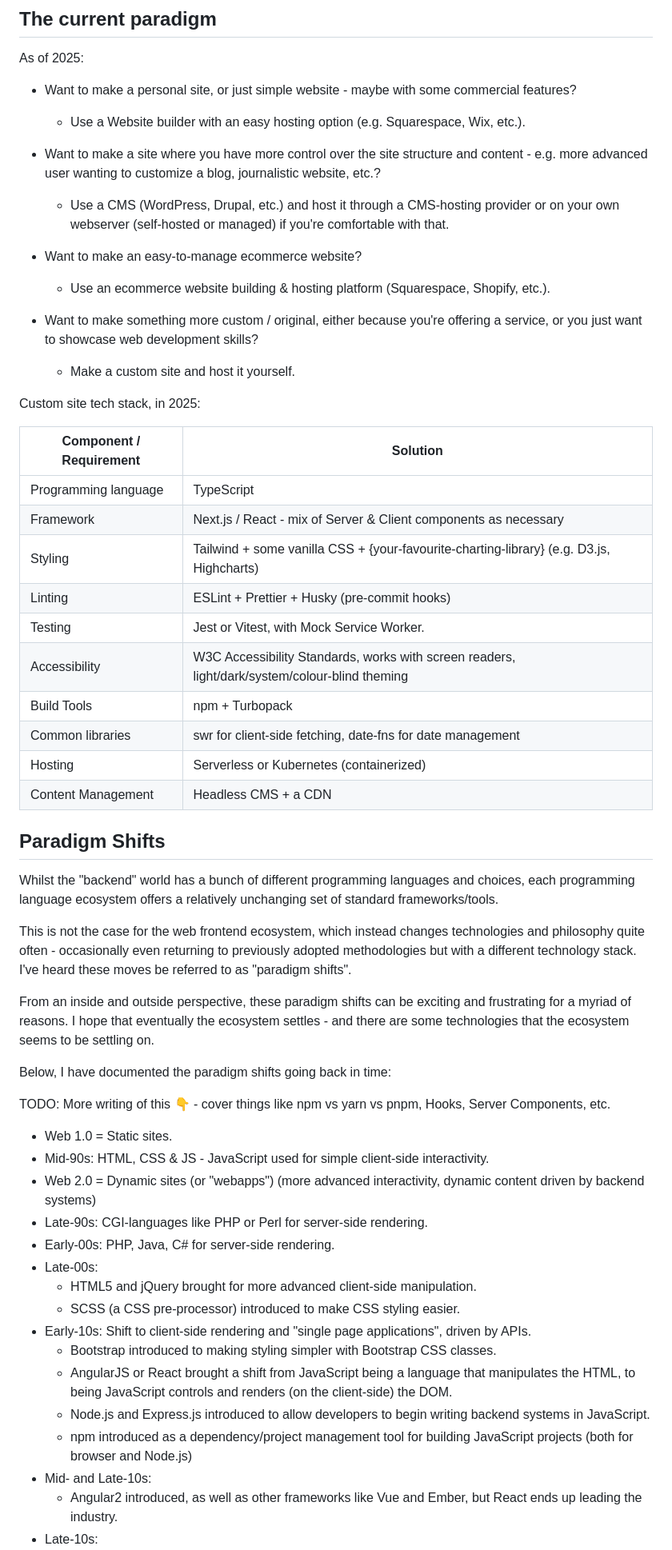
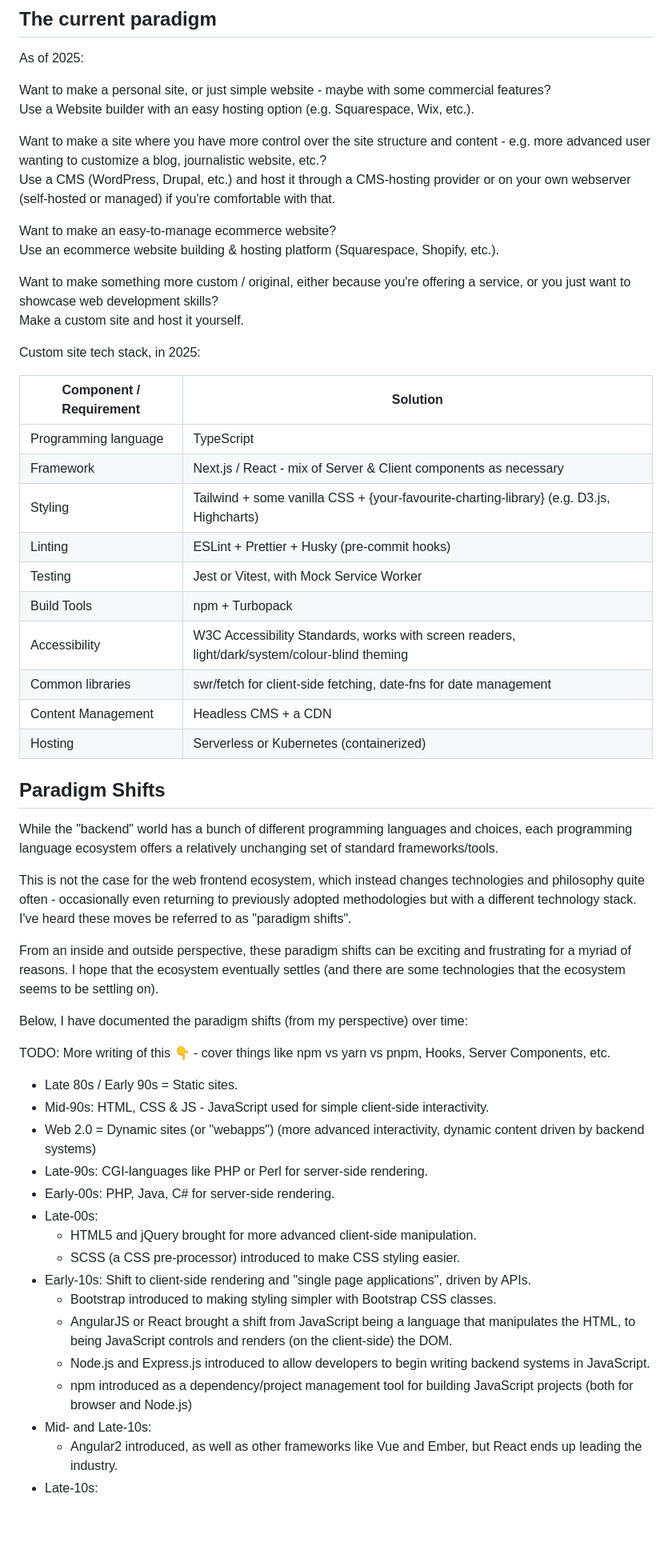
Before and after one commit to Harmelodic/init-frontend, a Markdown page: README.md, the part around one of its changes. Shown at 80% size. GitHub-like rendering; blank space fills up the shorter version.

```diff
--- a/README.md
+++ b/README.md
@@ -9,20 +9,20 @@ choose different options depending on the _purpose_.
 
 As of 2025:
 
-- Want to make a personal site, or just simple website - maybe with some commercial features?
-  - Use a Website builder with an easy hosting option (e.g. Squarespace, Wix, etc.).
+Want to make a personal site, or just simple website - maybe with some commercial features?
+Use a Website builder with an easy hosting option (e.g. Squarespace, Wix, etc.).
 
-- Want to make a site where you have more control over the site structure and content - e.g. more advanced user wanting
-  to customize a blog, journalistic website, etc.?
-  - Use a CMS (WordPress, Drupal, etc.) and host it through a CMS-hosting provider or on your own webserver (self-hosted
-    or managed) if you're comfortable with that.
+Want to make a site where you have more control over the site structure and content - e.g. more advanced user wanting to
+customize a blog, journalistic website, etc.?
+Use a CMS (WordPress, Drupal, etc.) and host it through a CMS-hosting provider or on your own webserver (self-hosted
+or managed) if you're comfortable with that.
 
-- Want to make an easy-to-manage ecommerce website?
-  - Use an ecommerce website building & hosting platform (Squarespace, Shopify, etc.).
+Want to make an easy-to-manage ecommerce website?
+Use an ecommerce website building & hosting platform (Squarespace, Shopify, etc.).
 
-- Want to make something more custom / original, either because you're offering a service, or you just want to showcase
-  web development skills?
-  - Make a custom site and host it yourself.
+Want to make something more custom / original, either because you're offering a service, or you just want to showcase
+web development skills?
+Make a custom site and host it yourself.
 
 Custom site tech stack, in 2025:
 
@@ -32,16 +32,16 @@ Custom site tech stack, in 2025:
 | Framework               | Next.js / React - mix of Server & Client components as necessary                               |
 | Styling                 | Tailwind + some vanilla CSS + {your-favourite-charting-library} (e.g. D3.js, Highcharts)       |
 | Linting                 | ESLint + Prettier + Husky (pre-commit hooks)                                                   |
-| Testing                 | Jest or Vitest, with Mock Service Worker.                                                      |
+| Testing                 | Jest or Vitest, with Mock Service Worker                                                       |
+| Build Tools             | npm + Turbopack                                                                                |
 | Accessibility           | W3C Accessibility Standards, works with screen readers, light/dark/system/colour-blind theming |
-| Build Tools             | npm + Turbopack                                                                                |
-| Common libraries        | swr for client-side fetching, date-fns for date management                                     |
+| Common libraries        | swr/fetch for client-side fetching, date-fns for date management                               |
+| Content Management      | Headless CMS + a CDN                                                                           |
 | Hosting                 | Serverless or Kubernetes (containerized)                                                       |
-| Content Management      | Headless CMS + a CDN                                                                           |
 
 ## Paradigm Shifts
 
-Whilst the "backend" world has a bunch of different programming languages and choices, each programming language
+While the "backend" world has a bunch of different programming languages and choices, each programming language
 ecosystem offers a relatively unchanging set of standard frameworks/tools.
 
 This is not the case for the web frontend ecosystem, which instead changes technologies and philosophy quite often -
@@ -49,27 +49,27 @@ occasionally even returning to previously adopted methodologies but with a diffe
 moves be referred to as "paradigm shifts".
 
 From an inside and outside perspective, these paradigm shifts can be exciting and frustrating for a myriad of reasons. I
-hope that eventually the ecosystem settles - and there are some technologies that the ecosystem seems to be settling on.
+hope that the ecosystem eventually settles (and there are some technologies that the ecosystem seems to be settling on).
 
-Below, I have documented the paradigm shifts going back in time:
+Below, I have documented the paradigm shifts (from my perspective) over time:
 
 TODO: More writing of this 👇 - cover things like npm vs yarn vs pnpm, Hooks, Server Components, etc.
 
-- Web 1.0 = Static sites.
+- Late 80s / Early 90s = Static sites.
 - Mid-90s: HTML, CSS & JS - JavaScript used for simple client-side interactivity.
 - Web 2.0 = Dynamic sites (or "webapps") (more advanced interactivity, dynamic content driven by backend systems)
 - Late-90s: CGI-languages like PHP or Perl for server-side rendering.
 - Early-00s: PHP, Java, C# for server-side rendering.
 - Late-00s:
-  - HTML5 and jQuery brought for more advanced client-side manipulation.
-  - SCSS (a CSS pre-processor) introduced to make CSS styling easier.
+    - HTML5 and jQuery brought for more advanced client-side manipulation.
+    - SCSS (a CSS pre-processor) introduced to make CSS styling easier.
 - Early-10s: Shift to client-side rendering and "single page applications", driven by APIs.
-  - Bootstrap introduced to making styling simpler with Bootstrap CSS classes.
-  - AngularJS or React brought a shift from JavaScript being a language that manipulates the HTML, to being JavaScript
-    controls and renders (on the client-side) the DOM.
-  - Node.js and Express.js introduced to allow developers to begin writing backend systems in JavaScript.
-  - npm introduced as a dependency/project management tool for building JavaScript projects (both for browser and
-    Node.js)
+    - Bootstrap introduced to making styling simpler with Bootstrap CSS classes.
+    - AngularJS or React brought a shift from JavaScript being a language that manipulates the HTML, to being JavaScript
+      controls and renders (on the client-side) the DOM.
+    - Node.js and Express.js introduced to allow developers to begin writing backend systems in JavaScript.
+    - npm introduced as a dependency/project management tool for building JavaScript projects (both for browser and
+      Node.js)
 - Mid- and Late-10s:
-  - Angular2 introduced, as well as other frameworks like Vue and Ember, but React ends up leading the industry.
+    - Angular2 introduced, as well as other frameworks like Vue and Ember, but React ends up leading the industry.
 - Late-10s:
```
Also changed, not shown: other parts of README.md (+43 -4 lines).
